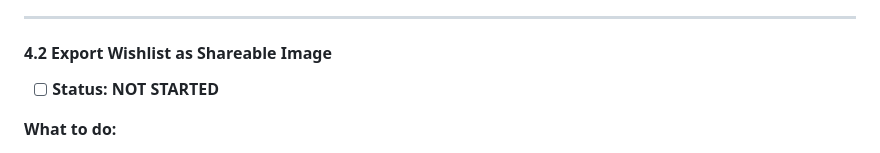
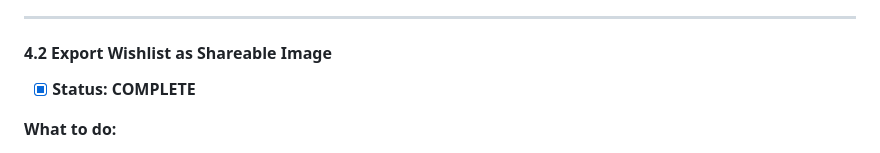
Before and after one commit to ghoulnamedbo/acnhex-marketplace, a Markdown page: CLAUDE-ROADMAP.md, the part around the change. Rendered like a GitHub page.

Commit message:
Mark roadmap 4.2 complete

```diff
--- a/CLAUDE-ROADMAP.md
+++ b/CLAUDE-ROADMAP.md
@@ -405,7 +405,7 @@ Lower priority, but adds charm and completeness.
 
 #### 4.2 Export Wishlist as Shareable Image
 
-- [ ] **Status: NOT STARTED**
+- [x] **Status: COMPLETE**
 
 **What to do:**
 - In the wishlist detail view, add a "📸 Share as Image" button alongside the existing Export button.
```
